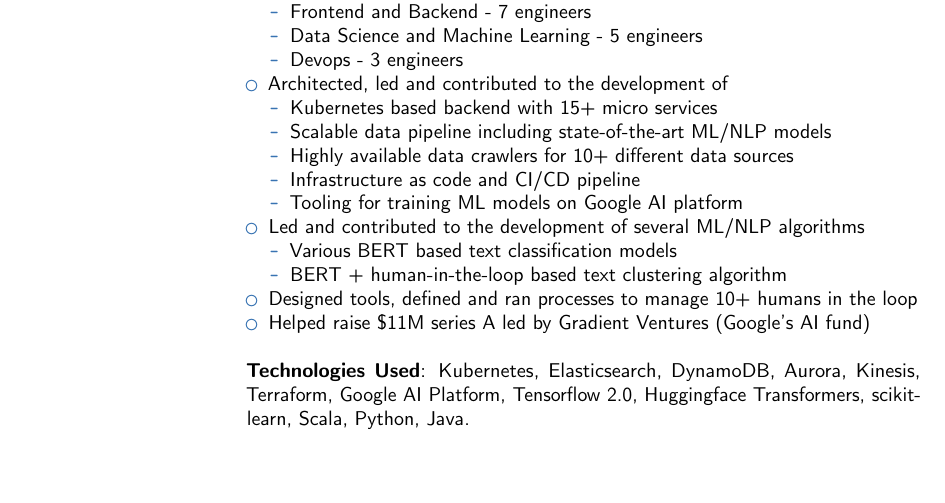
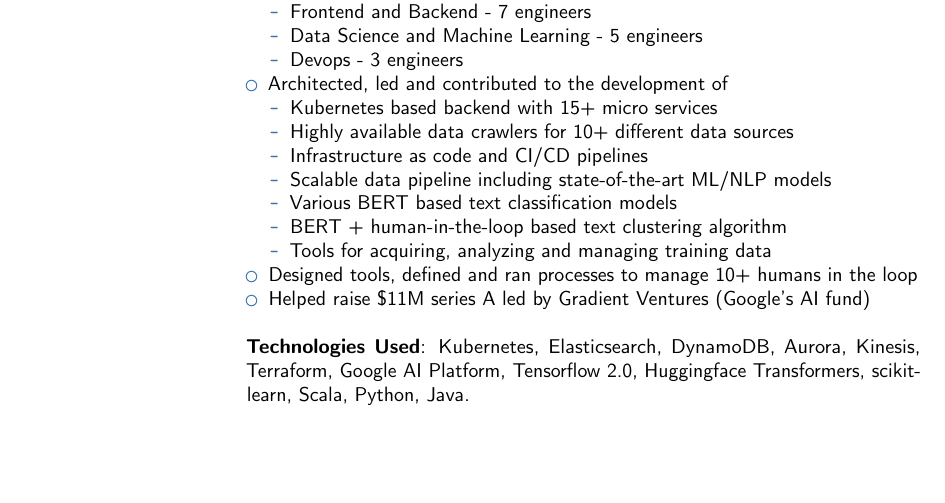
Before and after one commit to deklov/resume, a LaTeX CV (eklov-cv.tex): part of page 1 of 3, cut so that both start at the same text. Compiled offline with pdfLaTeX.

Commit message:
tweak unitq bullet list

```diff
--- a/eklov-cv.tex
+++ b/eklov-cv.tex
@@ -50,15 +50,12 @@
 \item Architected, led and contributed to the development of
 \begin{itemize}
 \item Kubernetes based backend with 15+ micro services
+\item Highly available data crawlers for 10+ different data sources
+\item Infrastructure as code and CI/CD pipelines
 \item Scalable data pipeline including state-of-the-art ML/NLP models
-\item Highly available data crawlers for 10+ different data sources
-\item Infrastructure as code and CI/CD pipeline
-\item Tooling for training ML models on Google AI platform
-\end{itemize}
-\item Led and contributed to the development of several ML/NLP algorithms
-\begin{itemize}
 \item Various BERT based text classification models
 \item BERT + human-in-the-loop based text clustering algorithm
+\item Tools for acquiring, analyzing and managing training data
 \end{itemize}
 \item Designed tools, defined and ran processes to manage 10+ humans in the loop
 \item Helped raise \$11M series A led by Gradient Ventures (Google's AI fund)
```
